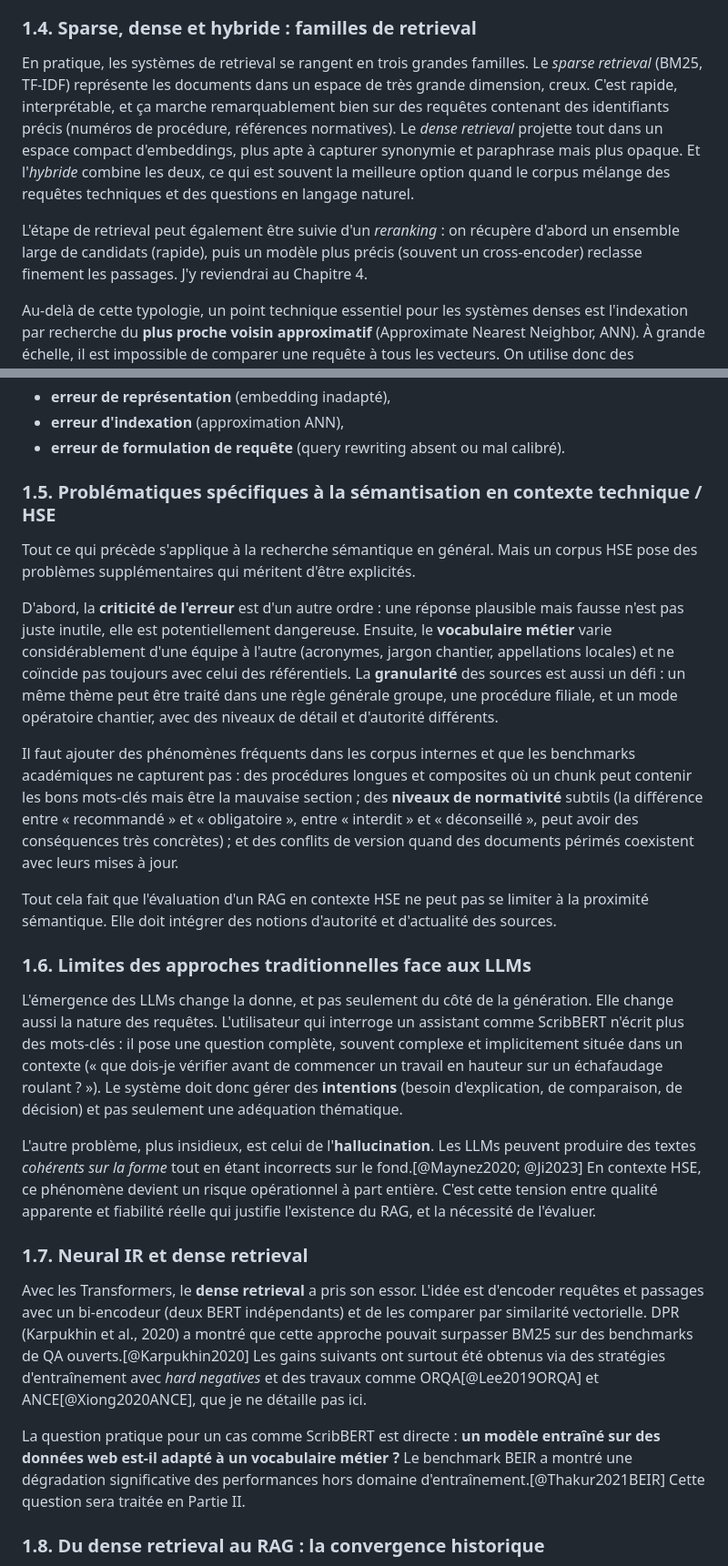
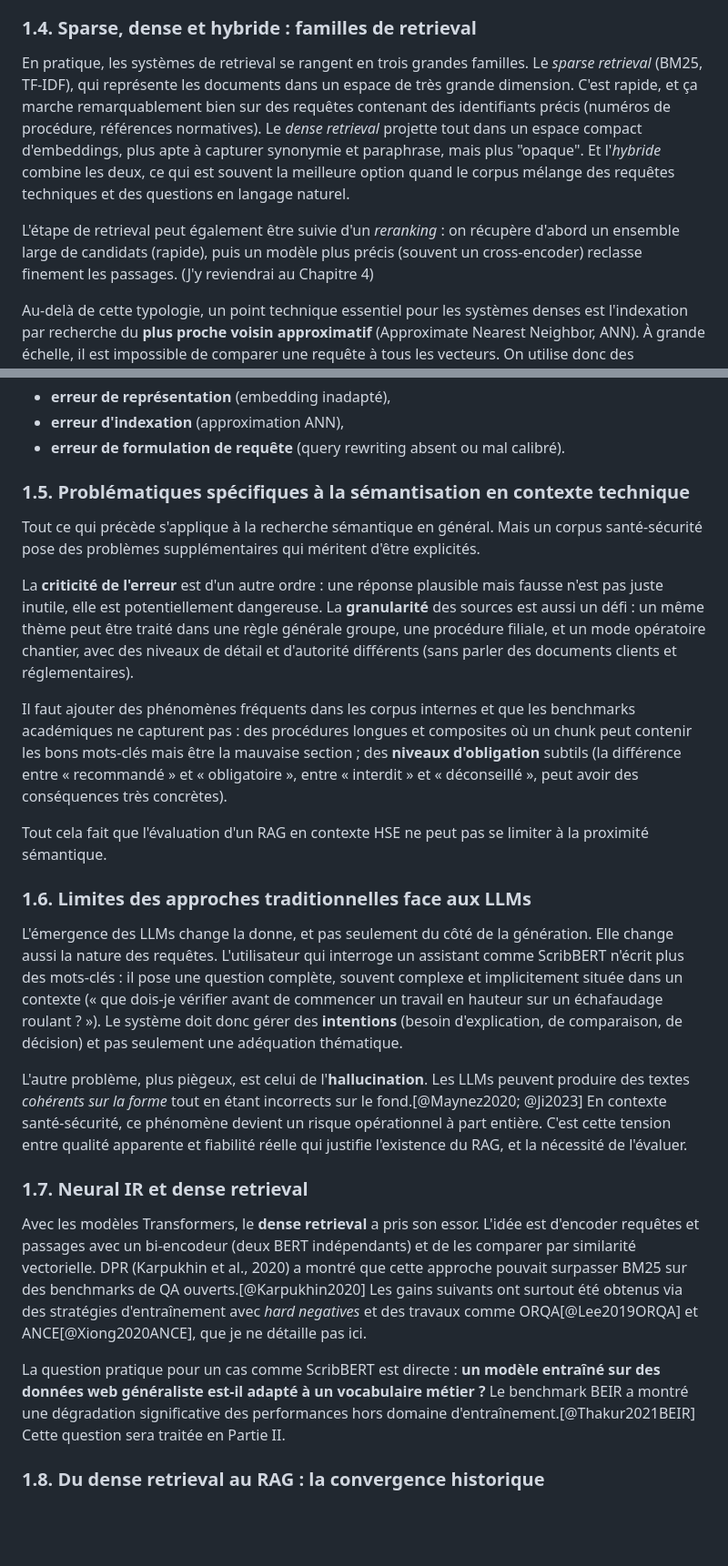
Before and after one commit to AurelienLELEU/memoire, a Markdown page: memoire_complet.md, 2 parts joined by grey strips. Shown at 91% size. Drawn GitHub-style; blank space fills up the shorter version.

Commit message:
ajustements part1 chap1

```diff
--- a/memoire_complet.md
+++ b/memoire_complet.md
@@ -179,9 +179,9 @@ Enfin, des architectures intermédiaires (late interaction) comme **ColBERT** ch
 
 ### 1.4. Sparse, dense et hybride : familles de retrieval
 
-En pratique, les systèmes de retrieval se rangent en trois grandes familles. Le *sparse retrieval* (BM25, TF-IDF) représente les documents dans un espace de très grande dimension, creux. C'est rapide, interprétable, et ça marche remarquablement bien sur des requêtes contenant des identifiants précis (numéros de procédure, références normatives). Le *dense retrieval* projette tout dans un espace compact d'embeddings, plus apte à capturer synonymie et paraphrase mais plus opaque. Et l'*hybride* combine les deux, ce qui est souvent la meilleure option quand le corpus mélange des requêtes techniques et des questions en langage naturel.
-
-L'étape de retrieval peut également être suivie d'un *reranking* : on récupère d'abord un ensemble large de candidats (rapide), puis un modèle plus précis (souvent un cross-encoder) reclasse finement les passages. J'y reviendrai au Chapitre 4.
+En pratique, les systèmes de retrieval se rangent en trois grandes familles. Le *sparse retrieval* (BM25, TF-IDF), qui représente les documents dans un espace de très grande dimension. C'est rapide, et ça marche remarquablement bien sur des requêtes contenant des identifiants précis (numéros de procédure, références normatives). Le *dense retrieval* projette tout dans un espace compact d'embeddings, plus apte à capturer synonymie et paraphrase, mais plus "opaque". Et l'*hybride* combine les deux, ce qui est souvent la meilleure option quand le corpus mélange des requêtes techniques et des questions en langage naturel.
+
+L'étape de retrieval peut également être suivie d'un *reranking* : on récupère d'abord un ensemble large de candidats (rapide), puis un modèle plus précis (souvent un cross-encoder) reclasse finement les passages. (J'y reviendrai au Chapitre 4)
 
 Au-delà de cette typologie, un point technique essentiel pour les systèmes denses est l'indexation par recherche du **plus proche voisin approximatif** (Approximate Nearest Neighbor, ANN). À grande échelle, il est impossible de comparer une requête à tous les vecteurs. On utilise donc des structures (HNSW, IVF, PQ…) qui accélèrent la recherche au prix d'une approximation contrôlée.[@MalkovYashunin2018; @Johnson2019]
 
@@ -191,27 +191,27 @@ Cette approximation a une conséquence méthodologique : la performance de retri
 - **erreur d'indexation** (approximation ANN),
 - **erreur de formulation de requête** (query rewriting absent ou mal calibré).
 
-### 1.5. Problématiques spécifiques à la sémantisation en contexte technique / HSE
-
-Tout ce qui précède s'applique à la recherche sémantique en général. Mais un corpus HSE pose des problèmes supplémentaires qui méritent d'être explicités.
-
-D'abord, la **criticité de l'erreur** est d'un autre ordre : une réponse plausible mais fausse n'est pas juste inutile, elle est potentiellement dangereuse. Ensuite, le **vocabulaire métier** varie considérablement d'une équipe à l'autre (acronymes, jargon chantier, appellations locales) et ne coïncide pas toujours avec celui des référentiels. La **granularité** des sources est aussi un défi : un même thème peut être traité dans une règle générale groupe, une procédure filiale, et un mode opératoire chantier, avec des niveaux de détail et d'autorité différents.
-
-Il faut ajouter des phénomènes fréquents dans les corpus internes et que les benchmarks académiques ne capturent pas : des procédures longues et composites où un chunk peut contenir les bons mots-clés mais être la mauvaise section ; des **niveaux de normativité** subtils (la différence entre « recommandé » et « obligatoire », entre « interdit » et « déconseillé », peut avoir des conséquences très concrètes) ; et des conflits de version quand des documents périmés coexistent avec leurs mises à jour.
-
-Tout cela fait que l'évaluation d'un RAG en contexte HSE ne peut pas se limiter à la proximité sémantique. Elle doit intégrer des notions d'autorité et d'actualité des sources.
+### 1.5. Problématiques spécifiques à la sémantisation en contexte technique
+
+Tout ce qui précède s'applique à la recherche sémantique en général. Mais un corpus santé-sécurité pose des problèmes supplémentaires qui méritent d'être explicités.
+
+La **criticité de l'erreur** est d'un autre ordre : une réponse plausible mais fausse n'est pas juste inutile, elle est potentiellement dangereuse. La **granularité** des sources est aussi un défi : un même thème peut être traité dans une règle générale groupe, une procédure filiale, et un mode opératoire chantier, avec des niveaux de détail et d'autorité différents (sans parler des documents clients et réglementaires).
+
+Il faut ajouter des phénomènes fréquents dans les corpus internes et que les benchmarks académiques ne capturent pas : des procédures longues et composites où un chunk peut contenir les bons mots-clés mais être la mauvaise section ; des **niveaux d'obligation** subtils (la différence entre « recommandé » et « obligatoire », entre « interdit » et « déconseillé », peut avoir des conséquences très concrètes).
+
+Tout cela fait que l'évaluation d'un RAG en contexte HSE ne peut pas se limiter à la proximité sémantique.
 
 ### 1.6. Limites des approches traditionnelles face aux LLMs
 
 L'émergence des LLMs change la donne, et pas seulement du côté de la génération. Elle change aussi la nature des requêtes. L'utilisateur qui interroge un assistant comme ScribBERT n'écrit plus des mots-clés : il pose une question complète, souvent complexe et implicitement située dans un contexte (« que dois-je vérifier avant de commencer un travail en hauteur sur un échafaudage roulant ? »). Le système doit donc gérer des **intentions** (besoin d'explication, de comparaison, de décision) et pas seulement une adéquation thématique.
 
-L'autre problème, plus insidieux, est celui de l'**hallucination**. Les LLMs peuvent produire des textes *cohérents sur la forme* tout en étant incorrects sur le fond.[@Maynez2020; @Ji2023] En contexte HSE, ce phénomène devient un risque opérationnel à part entière. C'est cette tension entre qualité apparente et fiabilité réelle qui justifie l'existence du RAG, et la nécessité de l'évaluer.
+L'autre problème, plus piègeux, est celui de l'**hallucination**. Les LLMs peuvent produire des textes *cohérents sur la forme* tout en étant incorrects sur le fond.[@Maynez2020; @Ji2023] En contexte santé-sécurité, ce phénomène devient un risque opérationnel à part entière. C'est cette tension entre qualité apparente et fiabilité réelle qui justifie l'existence du RAG, et la nécessité de l'évaluer.
 
 ### 1.7. Neural IR et dense retrieval
 
-Avec les Transformers, le **dense retrieval** a pris son essor. L'idée est d'encoder requêtes et passages avec un bi-encodeur (deux BERT indépendants) et de les comparer par similarité vectorielle. DPR (Karpukhin et al., 2020) a montré que cette approche pouvait surpasser BM25 sur des benchmarks de QA ouverts.[@Karpukhin2020] Les gains suivants ont surtout été obtenus via des stratégies d'entraînement avec *hard negatives* et des travaux comme ORQA[@Lee2019ORQA] et ANCE[@Xiong2020ANCE], que je ne détaille pas ici.
-
-La question pratique pour un cas comme ScribBERT est directe : **un modèle entraîné sur des données web est-il adapté à un vocabulaire métier ?** Le benchmark BEIR a montré une dégradation significative des performances hors domaine d'entraînement.[@Thakur2021BEIR] Cette question sera traitée en Partie II.
+Avec les modèles Transformers, le **dense retrieval** a pris son essor. L'idée est d'encoder requêtes et passages avec un bi-encodeur (deux BERT indépendants) et de les comparer par similarité vectorielle. DPR (Karpukhin et al., 2020) a montré que cette approche pouvait surpasser BM25 sur des benchmarks de QA ouverts.[@Karpukhin2020] Les gains suivants ont surtout été obtenus via des stratégies d'entraînement avec *hard negatives* et des travaux comme ORQA[@Lee2019ORQA] et ANCE[@Xiong2020ANCE], que je ne détaille pas ici.
+
+La question pratique pour un cas comme ScribBERT est directe : **un modèle entraîné sur des données web généraliste est-il adapté à un vocabulaire métier ?** Le benchmark BEIR a montré une dégradation significative des performances hors domaine d'entraînement.[@Thakur2021BEIR] Cette question sera traitée en Partie II.
 
 ### 1.8. Du dense retrieval au RAG : la convergence historique
 
```
Also changed, not shown: other parts of memoire_complet.md (+18 -18 lines).
